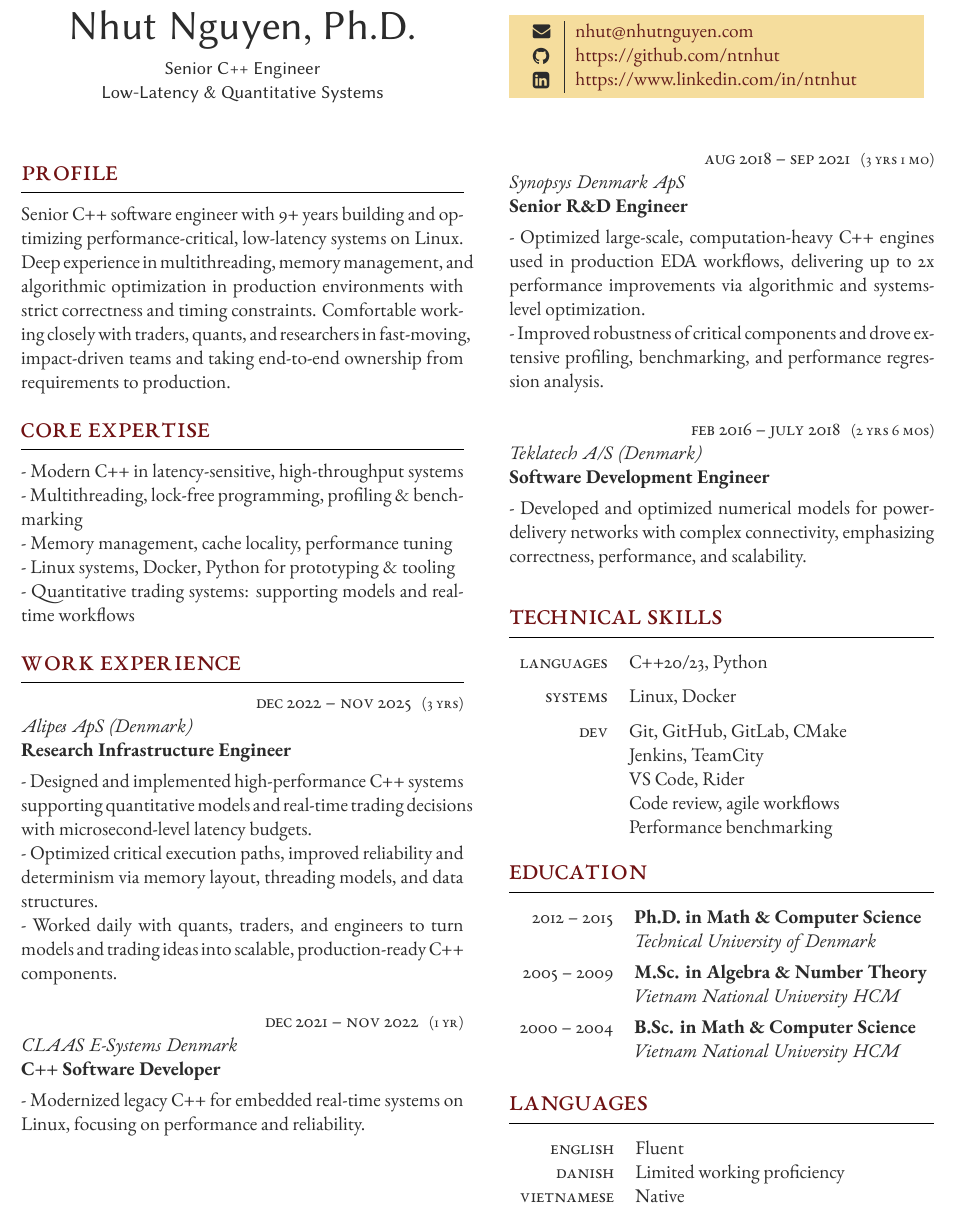
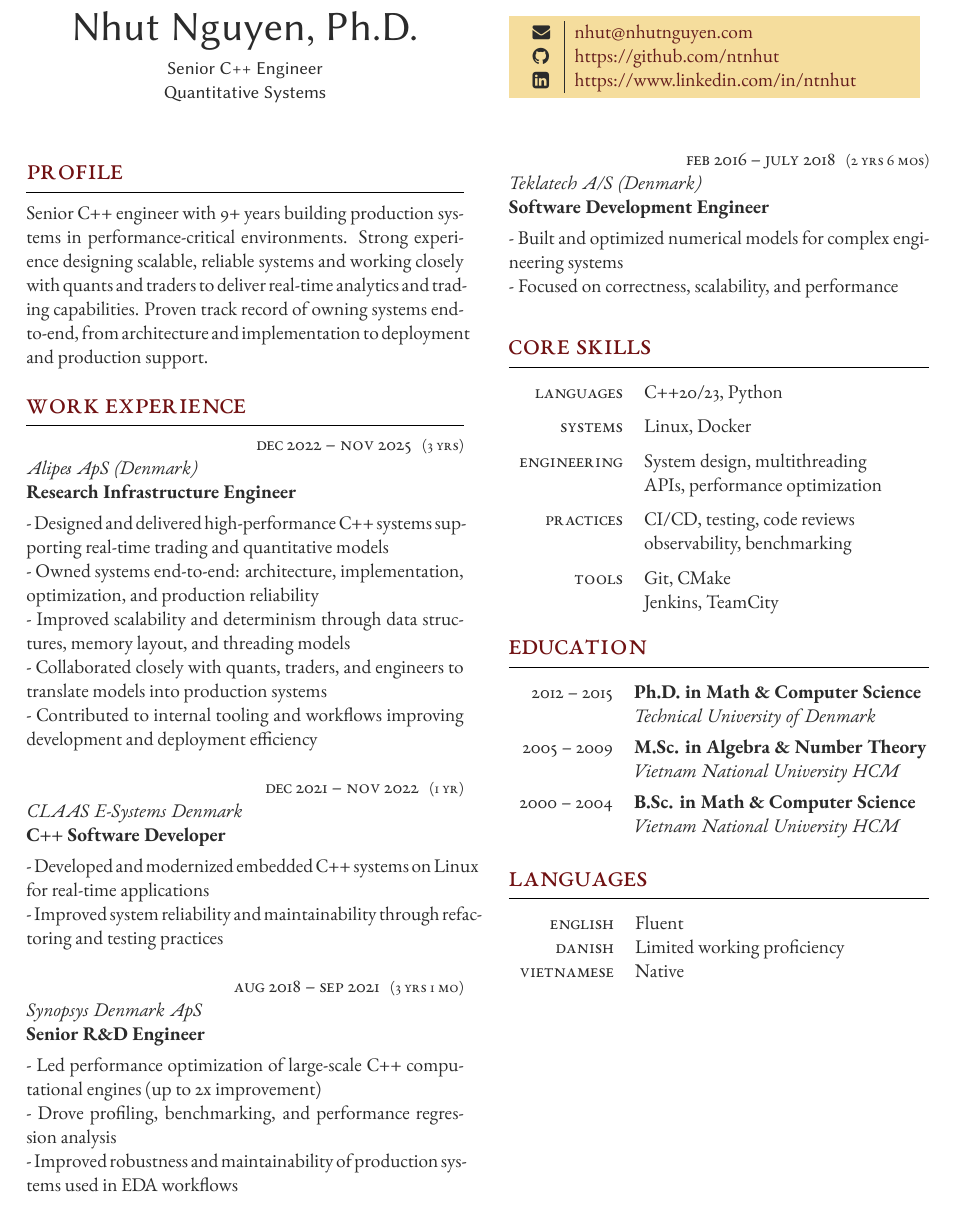
Before and after one commit to ntnhut/CV, a LaTeX CV (cv_Nhut.tex, which reads structure_N.tex): part of the page, cut so that both start at the same text. Compiled offline with XeLaTeX.

Commit message:
Senior Software Engineer C++

```diff
--- a/cv_Nhut.tex
+++ b/cv_Nhut.tex
@@ -47,7 +47,7 @@
 	\centering % Centre text
 	{\sffamily\Huge Nhut Nguyen, Ph.D.}\\\medskip % Your name
     \centering
-    {\sffamily Senior C++ Engineer \\ Low-Latency \& Quantitative Systems} % Your CV text
+    {\sffamily Senior C++ Engineer \\ Quantitative Systems} % Your CV text
 }
 
 \switchcolumn % Switch to the next paracol column
@@ -73,24 +73,24 @@
 \switchcolumn
 
 \section{Profile}
-Senior C++ software engineer with 9+ years building and optimizing performance-critical, low-latency systems on Linux. Deep experience in multithreading, memory management, and algorithmic optimization in production environments with strict correctness and timing constraints. Comfortable working closely with traders, quants, and researchers in fast-moving, impact-driven teams and taking end-to-end ownership from requirements to production.
+Senior C++ engineer with 9+ years building production systems in performance-critical environments. Strong experience designing scalable, reliable systems and working closely with quants and traders to deliver real-time analytics and trading capabilities. Proven track record of owning systems end-to-end, from architecture and implementation to deployment and production support.
 
 \medskip % Vertical whitespace
 
-\section{Core Expertise}
-- Modern C++ in latency-sensitive, high-throughput systems
+% \section{Core Skills}
+% - Modern C++ in latency-sensitive, high-throughput systems
 
-- Multithreading, lock-free programming, profiling \& benchmarking
+% - Multithreading, lock-free programming, profiling \& benchmarking
 
-- Memory management, cache locality, performance tuning
+% - Memory management, cache locality, performance tuning
 
-- Linux systems, Docker, Python for prototyping \& tooling
+% - Linux systems, Docker, Python for prototyping \& tooling
 
-- Quantitative trading systems: supporting models and real-time workflows
-%----------------------------------------------------------------------------------------
-%	WORK EXPERIENCE
-%----------------------------------------------------------------------------------------
-\medskip % Vertical whitespace
+% - Quantitative trading systems: supporting models and real-time workflows
+% %----------------------------------------------------------------------------------------
+% %	WORK EXPERIENCE
+% %----------------------------------------------------------------------------------------
+% \medskip % Vertical whitespace
 
 \section{Work Experience}
 
@@ -109,11 +109,15 @@ Senior C++ software engineer with 9+ years building and optimizing performance-c
 {3 yrs} % FT/PT (full time or part time)
 {Alipes ApS (Denmark)} % Employer
 {Research Infrastructure Engineer} % Job title
-{- Designed and implemented high-performance C++ systems supporting quantitative models and real-time trading decisions with microsecond-level latency budgets.
+{- Designed and delivered high-performance C++ systems supporting real-time trading and quantitative models
 
-- Optimized critical execution paths, improved reliability and determinism via memory layout, threading models, and data structures.
+- Owned systems end-to-end: architecture, implementation, optimization, and production reliability
 
-- Worked daily with quants, traders, and engineers to turn models and trading ideas into scalable, production-ready C++ components.
+- Improved scalability and determinism through data structures, memory layout, and threading models
+
+- Collaborated closely with quants, traders, and engineers to translate models into production systems
+
+- Contributed to internal tooling and workflows improving development and deployment efficiency
 } % Description
 
 
@@ -121,19 +125,24 @@ Senior C++ software engineer with 9+ years building and optimizing performance-c
 {1 yr} % FT/PT (full time or part time)
 {CLAAS E-Systems Denmark} % Employer
 {C++ Software Developer} % Job title
-{- Modernized legacy C++ for embedded real-time systems on Linux, focusing on performance and reliability.
+{- Developed and modernized embedded C++ systems on Linux for real-time applications
+
+- Improved system reliability and maintainability through refactoring and testing practices
 } % Description
-
-\switchcolumn % Switch to the next paracol column
 
 \workposition{Aug 2018 -- Sep 2021} % Duration
 {3 yrs 1 mo} % FT/PT (full time or part time)
 {Synopsys Denmark ApS} % Employer
 {Senior R\&D Engineer} % Job title
-{- Optimized large-scale, computation-heavy C++ engines used in production EDA workflows, delivering up to 2x performance improvements via algorithmic and systems-level optimization.
+{- Led performance optimization of large-scale C++ computational engines (up to 2x improvement)
 
-- Improved robustness of critical components and drove extensive profiling, benchmarking, and performance regression analysis.
+- Drove profiling, benchmarking, and performance regression analysis
+
+- Improved robustness and maintainability of production systems used in EDA workflows
 } % Description
+
+
+\switchcolumn % Switch to the next paracol column
 
 %------------------------------------------------
 
@@ -141,7 +150,9 @@ Senior C++ software engineer with 9+ years building and optimizing performance-c
 {2 yrs 6 mos} % FT/PT (full time or part time)
 {Teklatech A/S (Denmark)} % Employer
 {Software Development Engineer} % Job title
-{- Developed and optimized numerical models for power-delivery networks with complex connectivity, emphasizing correctness, performance, and scalability.
+{- Built and optimized numerical models for complex engineering systems
+
+- Focused on correctness, scalability, and performance
 }  % Description
 
 %------------------------------------------------
@@ -174,7 +185,7 @@ Senior C++ software engineer with 9+ years building and optimizing performance-c
 %	COMPUTER SKILLS
 %----------------------------------------------------------------------------------------
 
-\section{Technical Skills}
+\section{Core Skills}
 
 % Example \tableentry{} command to add another line:
 
@@ -201,11 +212,12 @@ Senior C++ software engineer with 9+ years building and optimizing performance-c
 
 	\tableentry{Systems}{Linux, Docker}{spaceafter}
 
-	\tableentry{Dev}{Git, GitHub, GitLab, CMake}{}
-	\tableentry{}{Jenkins, TeamCity}{}
-	\tableentry{}{VS Code, Rider}{}
-	\tableentry{}{Code review, agile workflows}{}
-	\tableentry{}{Performance benchmarking}{spaceafter}
+	\tableentry{Engineering}{System design, multithreading}{}
+	\tableentry{}{APIs, performance optimization}{spaceafter}
+	\tableentry{Practices}{CI/CD, testing, code reviews}{}
+	\tableentry{}{observability, benchmarking}{spaceafter}
+	\tableentry{Tools}{Git, CMake}{}
+	\tableentry{}{Jenkins, TeamCity}{spaceafter}
 
 	%------------------------------------------------
 	% \tableentry{Practices}{Performance-driven development}{}
--- a/structure_N.tex
+++ b/structure_N.tex
@@ -32,8 +32,8 @@
 \usepackage{geometry} % Required for adjusting page dimensions and margins
 
 \geometry{
-	hmargin=1.4cm, % Horizontal margin
-	vmargin=1.4cm, % Vertical margin
+	hmargin=1.5cm, % Horizontal margin
+	vmargin=1.5cm, % Vertical margin
 	a4paper, % Paper size, change to letterpaper for US letter size
 	%showframe, % Uncomment to show how the type block is set on the page -- typically for debugging
 }
```
Also changed, not shown: cv_Nhut.pdf.
